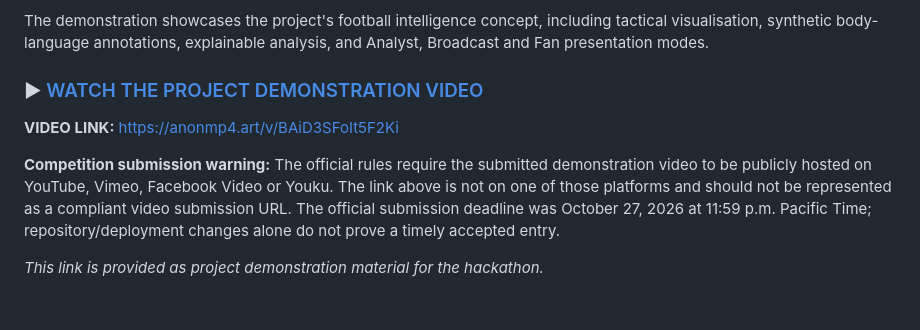
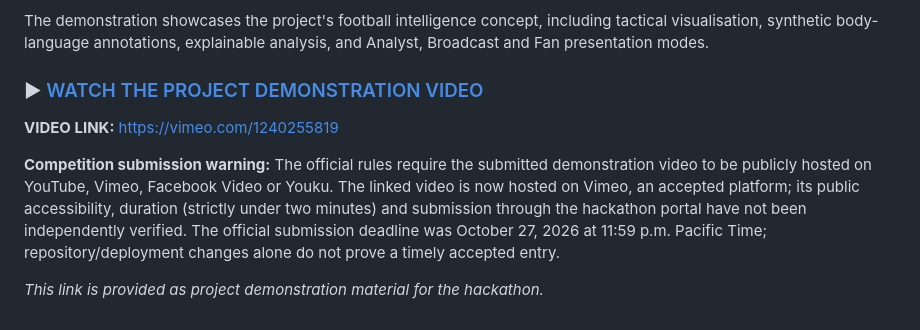
Before and after one commit to milosgnjidicenquiries/bodymap-football-intelligence, a Markdown page: README.md, the part around one of its changes. Drawn GitHub-style.

Commit message:
Update README video to Vimeo and clarify remaining submission checks

```diff
--- a/README.md
+++ b/README.md
@@ -93,6 +93,6 @@ The demonstration showcases the project's football intelligence concept, includi
 
-**VIDEO LINK:** https://anonmp4.art/v/BAiD3SFoIt5F2Ki
+**VIDEO LINK:** https://vimeo.com/1240255819
 
-**Competition submission warning:** The official rules require the submitted demonstration video to be publicly hosted on YouTube, Vimeo, Facebook Video or Youku. The link above is not on one of those platforms and should not be represented as a compliant video submission URL. The official submission deadline was October 27, 2026 at 11:59 p.m. Pacific Time; repository/deployment changes alone do not prove a timely accepted entry.
+**Competition submission warning:** The official rules require the submitted demonstration video to be publicly hosted on YouTube, Vimeo, Facebook Video or Youku. The linked video is now hosted on Vimeo, an accepted platform; its public accessibility, duration (strictly under two minutes) and submission through the hackathon portal have not been independently verified. The official submission deadline was October 27, 2026 at 11:59 p.m. Pacific Time; repository/deployment changes alone do not prove a timely accepted entry.
 
 *This link is provided as project demonstration material for the hackathon.*
```
Also changed, not shown: other parts of README.md (+1 -1 lines).
